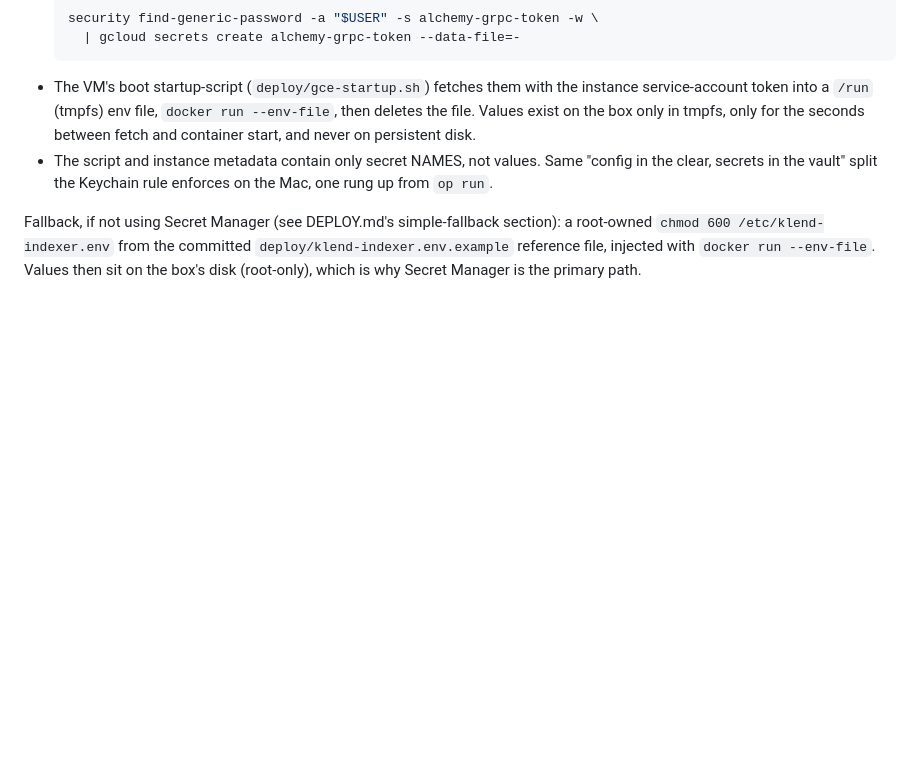
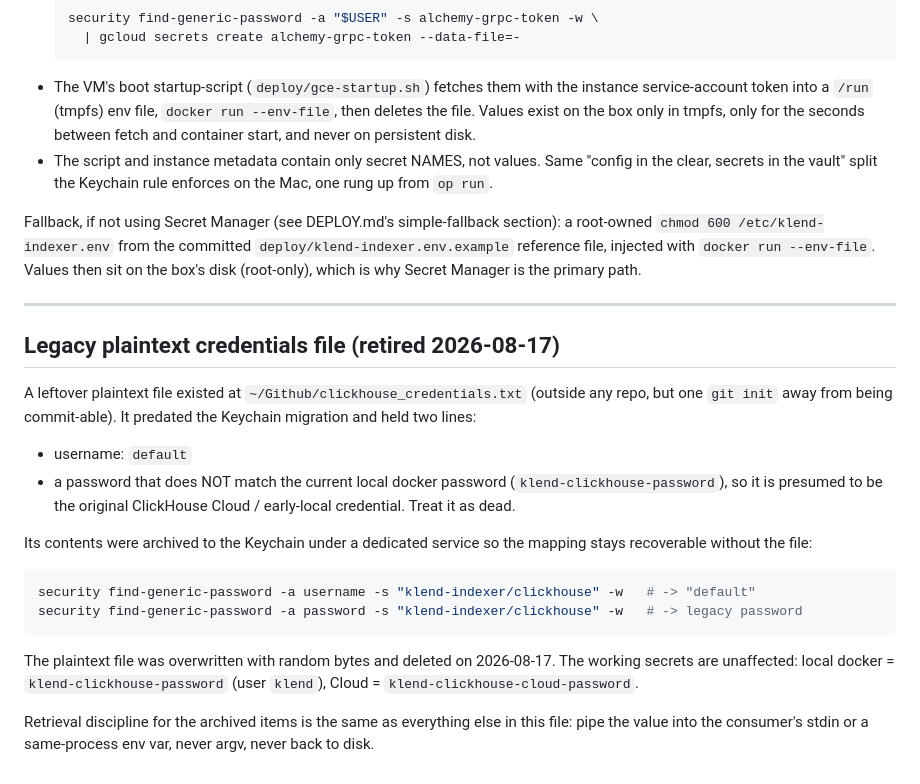
Before and after one commit to SGDlab67/klend-indexer, a Markdown page: SECRETS.md, the part around the change. GitHub-like rendering; blank space fills up the shorter version.

Commit message:
SECRETS.md: archive legacy plaintext ClickHouse credentials to Keychain, note retirement

````diff
--- a/SECRETS.md
+++ b/SECRETS.md
@@ -160,3 +160,32 @@ root-owned `chmod 600 /etc/klend-indexer.env` from the committed
 `deploy/klend-indexer.env.example` reference file, injected with `docker run
 --env-file`. Values then sit on the box's disk (root-only), which is why Secret
 Manager is the primary path.
+
+---
+
+## Legacy plaintext credentials file (retired 2026-08-17)
+
+A leftover plaintext file existed at `~/Github/clickhouse_credentials.txt`
+(outside any repo, but one `git init` away from being commit-able). It predated
+the Keychain migration and held two lines:
+
+- username: `default`
+- a password that does NOT match the current local docker password
+  (`klend-clickhouse-password`), so it is presumed to be the original
+  ClickHouse Cloud / early-local credential. Treat it as dead.
+
+Its contents were archived to the Keychain under a dedicated service so the
+mapping stays recoverable without the file:
+
+```bash
+security find-generic-password -a username -s "klend-indexer/clickhouse" -w   # -> "default"
+security find-generic-password -a password -s "klend-indexer/clickhouse" -w   # -> legacy password
+```
+
+The plaintext file was overwritten with random bytes and deleted on 2026-08-17.
+The working secrets are unaffected: local docker = `klend-clickhouse-password`
+(user `klend`), Cloud = `klend-clickhouse-cloud-password`.
+
+Retrieval discipline for the archived items is the same as everything else in
+this file: pipe the value into the consumer's stdin or a same-process env var,
+never argv, never back to disk.
````
